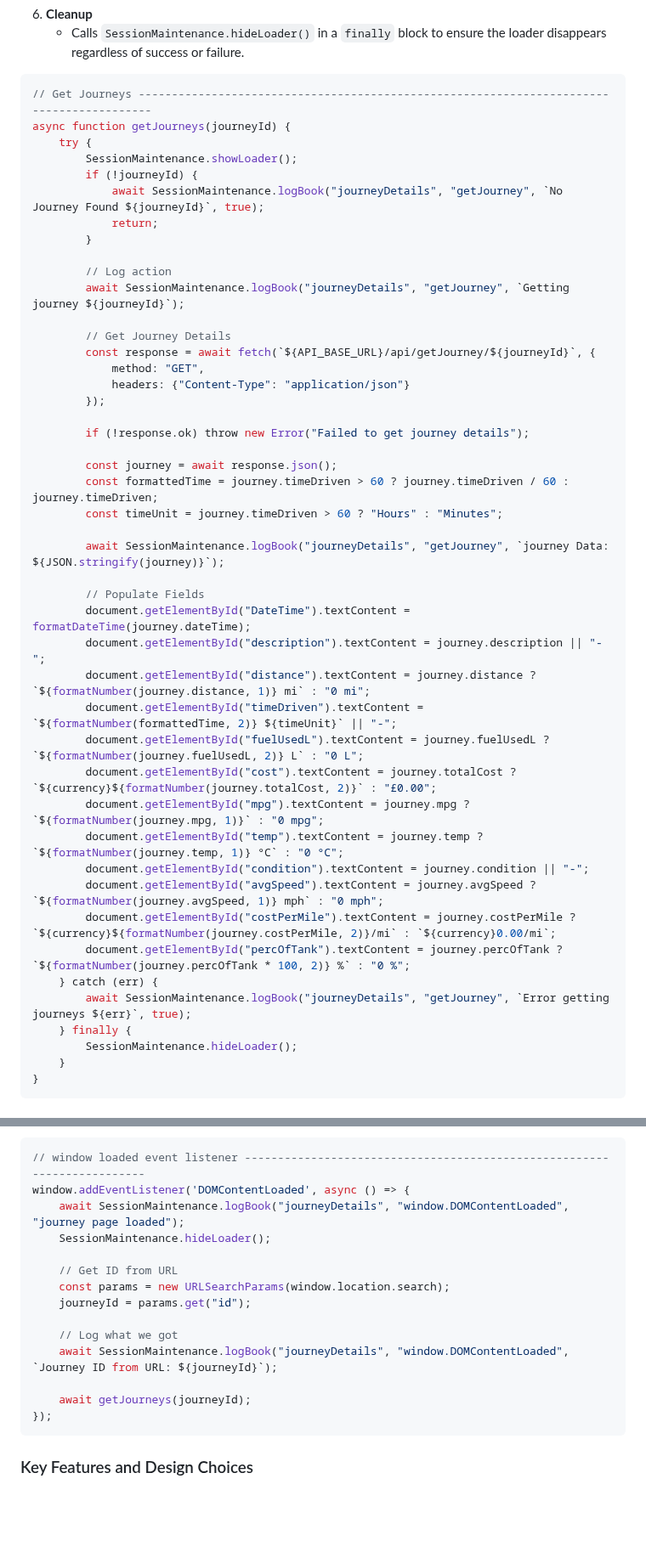
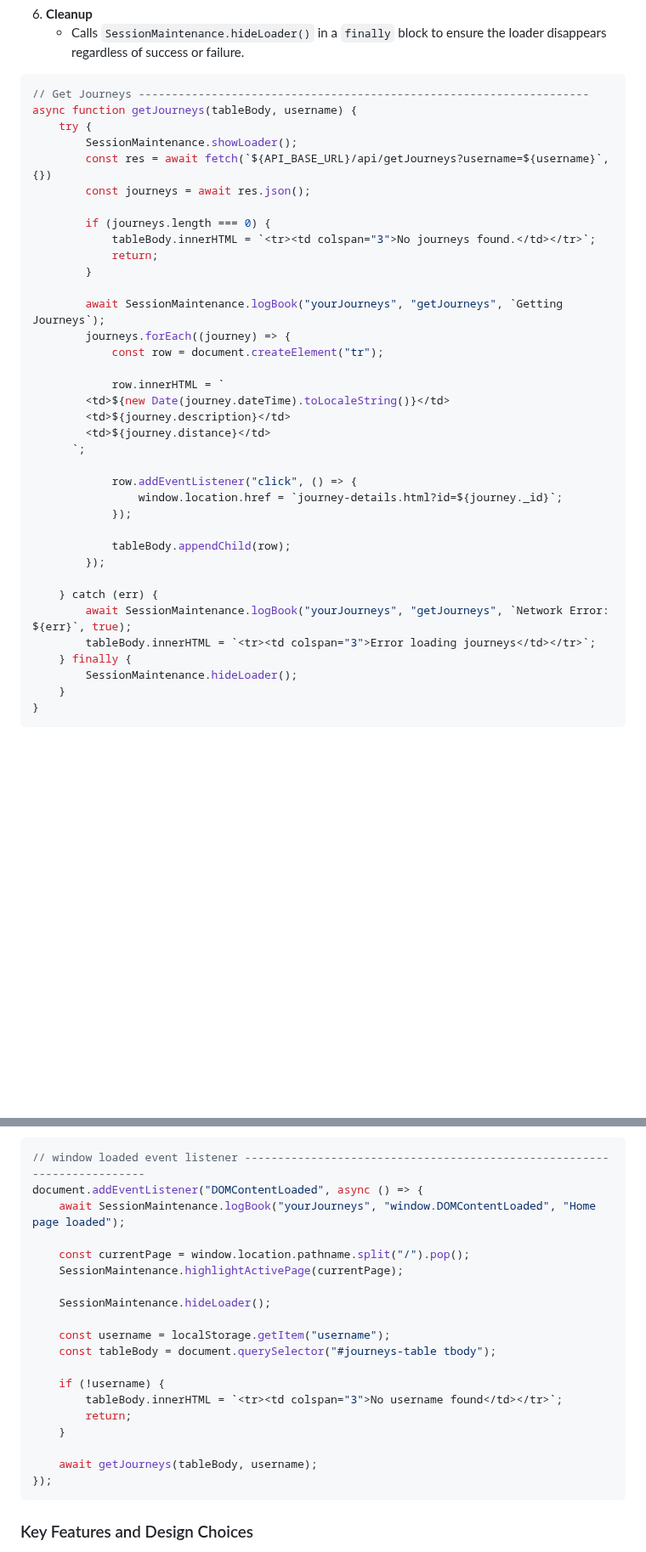
Before and after one commit to BONDY25/JourneyApp, a Markdown page: JourneyApp Technical Report.md, 2 parts joined by grey strips. Shown at 85% size. Rendered like a GitHub page; blank space fills up the shorter version.

````diff
--- a/JourneyApp Technical Report.md
+++ b/JourneyApp Technical Report.md
@@ -1259,47 +1259,38 @@ Displays an error message in the table:
    * Calls `SessionMaintenance.hideLoader()` in a `finally` block to ensure the loader disappears regardless of success or failure.
 
 ``` js
-// Get Journeys -----------------------------------------------------------------------------------------
-async function getJourneys(journeyId) {
+// Get Journeys --------------------------------------------------------------------
+async function getJourneys(tableBody, username) {
     try {
         SessionMaintenance.showLoader();
-        if (!journeyId) {
-            await SessionMaintenance.logBook("journeyDetails", "getJourney", `No Journey Found ${journeyId}`, true);
+        const res = await fetch(`${API_BASE_URL}/api/getJourneys?username=${username}`, {})
+        const journeys = await res.json();
+
+        if (journeys.length === 0) {
+            tableBody.innerHTML = `<tr><td colspan="3">No journeys found.</td></tr>`;
             return;
         }
 
-        // Log action
-        await SessionMaintenance.logBook("journeyDetails", "getJourney", `Getting journey ${journeyId}`);
+        await SessionMaintenance.logBook("yourJourneys", "getJourneys", `Getting Journeys`);
+        journeys.forEach((journey) => {
+            const row = document.createElement("tr");
 
-        // Get Journey Details
-        const response = await fetch(`${API_BASE_URL}/api/getJourney/${journeyId}`, {
-            method: "GET",
-            headers: {"Content-Type": "application/json"}
+            row.innerHTML = `
+        <td>${new Date(journey.dateTime).toLocaleString()}</td>
+        <td>${journey.description}</td>
+        <td>${journey.distance}</td>
+      `;
+
+            row.addEventListener("click", () => {
+                window.location.href = `journey-details.html?id=${journey._id}`;
+            });
+
+            tableBody.appendChild(row);
         });
 
-        if (!response.ok) throw new Error("Failed to get journey details");
-
-        const journey = await response.json();
-        const formattedTime = journey.timeDriven > 60 ? journey.timeDriven / 60 : journey.timeDriven;
-        const timeUnit = journey.timeDriven > 60 ? "Hours" : "Minutes";
-
-        await SessionMaintenance.logBook("journeyDetails", "getJourney", `journey Data: ${JSON.stringify(journey)}`);
-
-        // Populate Fields
-        document.getElementById("DateTime").textContent = formatDateTime(journey.dateTime);
-        document.getElementById("description").textContent = journey.description || "-";
-        document.getElementById("distance").textContent = journey.distance ? `${formatNumber(journey.distance, 1)} mi` : "0 mi";
-        document.getElementById("timeDriven").textContent = `${formatNumber(formattedTime, 2)} ${timeUnit}` || "-";
-        document.getElementById("fuelUsedL").textContent = journey.fuelUsedL ? `${formatNumber(journey.fuelUsedL, 2)} L` : "0 L";
-        document.getElementById("cost").textContent = journey.totalCost ? `${currency}${formatNumber(journey.totalCost, 2)}` : "£0.00";
-        document.getElementById("mpg").textContent = journey.mpg ? `${formatNumber(journey.mpg, 1)}` : "0 mpg";
-        document.getElementById("temp").textContent = journey.temp ? `${formatNumber(journey.temp, 1)} °C` : "0 °C";
-        document.getElementById("condition").textContent = journey.condition || "-";
-        document.getElementById("avgSpeed").textContent = journey.avgSpeed ? `${formatNumber(journey.avgSpeed, 1)} mph` : "0 mph";
-        document.getElementById("costPerMile").textContent = journey.costPerMile ? `${currency}${formatNumber(journey.costPerMile, 2)}/mi` : `${currency}0.00/mi`;
-        document.getElementById("percOfTank").textContent = journey.percOfTank ? `${formatNumber(journey.percOfTank * 100, 2)} %` : "0 %";
     } catch (err) {
-        await SessionMaintenance.logBook("journeyDetails", "getJourney", `Error getting journeys ${err}`, true);
+        await SessionMaintenance.logBook("yourJourneys", "getJourneys", `Network Error: ${err}`, true);
+        tableBody.innerHTML = `<tr><td colspan="3">Error loading journeys</td></tr>`;
     } finally {
         SessionMaintenance.hideLoader();
     }
@@ -1334,18 +1325,23 @@ If absent, displays a message in the table:
 
 ``` js
 // window loaded event listener ------------------------------------------------------------------------
-window.addEventListener('DOMContentLoaded', async () => {
-    await SessionMaintenance.logBook("journeyDetails", "window.DOMContentLoaded", "journey page loaded");
+document.addEventListener("DOMContentLoaded", async () => {
+    await SessionMaintenance.logBook("yourJourneys", "window.DOMContentLoaded", "Home page loaded");
+
+    const currentPage = window.location.pathname.split("/").pop();
+    SessionMaintenance.highlightActivePage(currentPage);
+
     SessionMaintenance.hideLoader();
 
-    // Get ID from URL
-    const params = new URLSearchParams(window.location.search);
-    journeyId = params.get("id");
+    const username = localStorage.getItem("username");
+    const tableBody = document.querySelector("#journeys-table tbody");
 
-    // Log what we got
-    await SessionMaintenance.logBook("journeyDetails", "window.DOMContentLoaded", `Journey ID from URL: ${journeyId}`);
+    if (!username) {
+        tableBody.innerHTML = `<tr><td colspan="3">No username found</td></tr>`;
+        return;
+    }
 
-    await getJourneys(journeyId);
+    await getJourneys(tableBody, username);
 });
 ```
 
````
